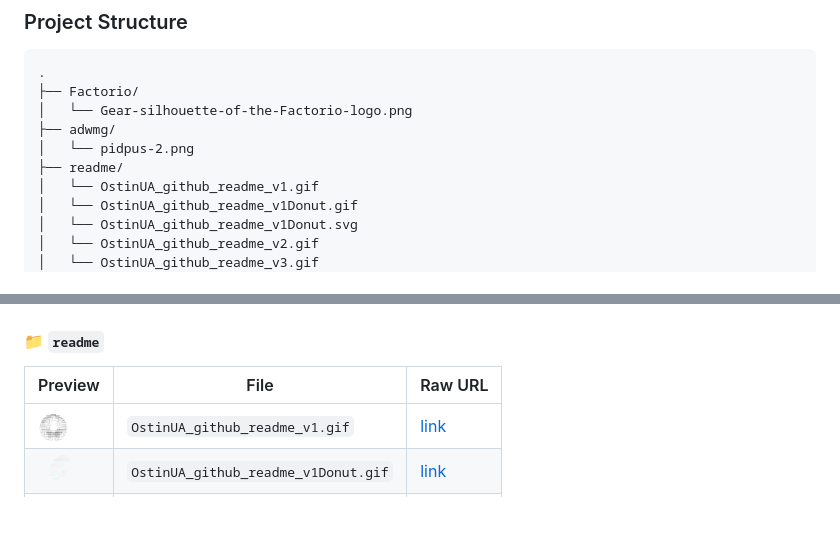
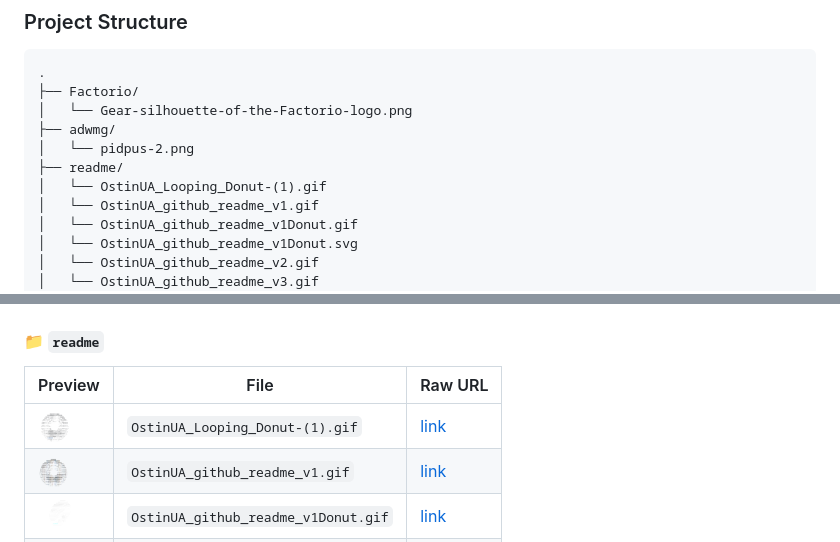
Before and after one commit to OstinUA/Image-storage, a Markdown page: README.md, 2 parts joined by grey strips. Drawn GitHub-style; blank space fills up the shorter version.

Commit message:
docs: auto-update project structure [skip ci]

```diff
--- a/README.md
+++ b/README.md
@@ -49,6 +49,7 @@
 ├── adwmg/
 │   └── pidpus-2.png
 ├── readme/
+│   └── OstinUA_Looping_Donut-(1).gif
 │   └── OstinUA_github_readme_v1.gif
 │   └── OstinUA_github_readme_v1Donut.gif
 │   └── OstinUA_github_readme_v1Donut.svg
@@ -76,6 +77,7 @@
 
 | Preview | File | Raw URL |
 |---------|------|---------|
+| <img src="https://raw.githubusercontent.com/OstinUA/Image-storage/main/readme/OstinUA_Looping_Donut-(1).gif" height="32"> | `OstinUA_Looping_Donut-(1).gif` | [link](https://raw.githubusercontent.com/OstinUA/Image-storage/main/readme/OstinUA_Looping_Donut-(1).gif) |
 | <img src="https://raw.githubusercontent.com/OstinUA/Image-storage/main/readme/OstinUA_github_readme_v1.gif" height="32"> | `OstinUA_github_readme_v1.gif` | [link](https://raw.githubusercontent.com/OstinUA/Image-storage/main/readme/OstinUA_github_readme_v1.gif) |
 | <img src="https://raw.githubusercontent.com/OstinUA/Image-storage/main/readme/OstinUA_github_readme_v1Donut.gif" height="32"> | `OstinUA_github_readme_v1Donut.gif` | [link](https://raw.githubusercontent.com/OstinUA/Image-storage/main/readme/OstinUA_github_readme_v1Donut.gif) |
 | <img src="https://raw.githubusercontent.com/OstinUA/Image-storage/main/readme/OstinUA_github_readme_v1Donut.svg" height="32"> | `OstinUA_github_readme_v1Donut.svg` | [link](https://raw.githubusercontent.com/OstinUA/Image-storage/main/readme/OstinUA_github_readme_v1Donut.svg) |
```
